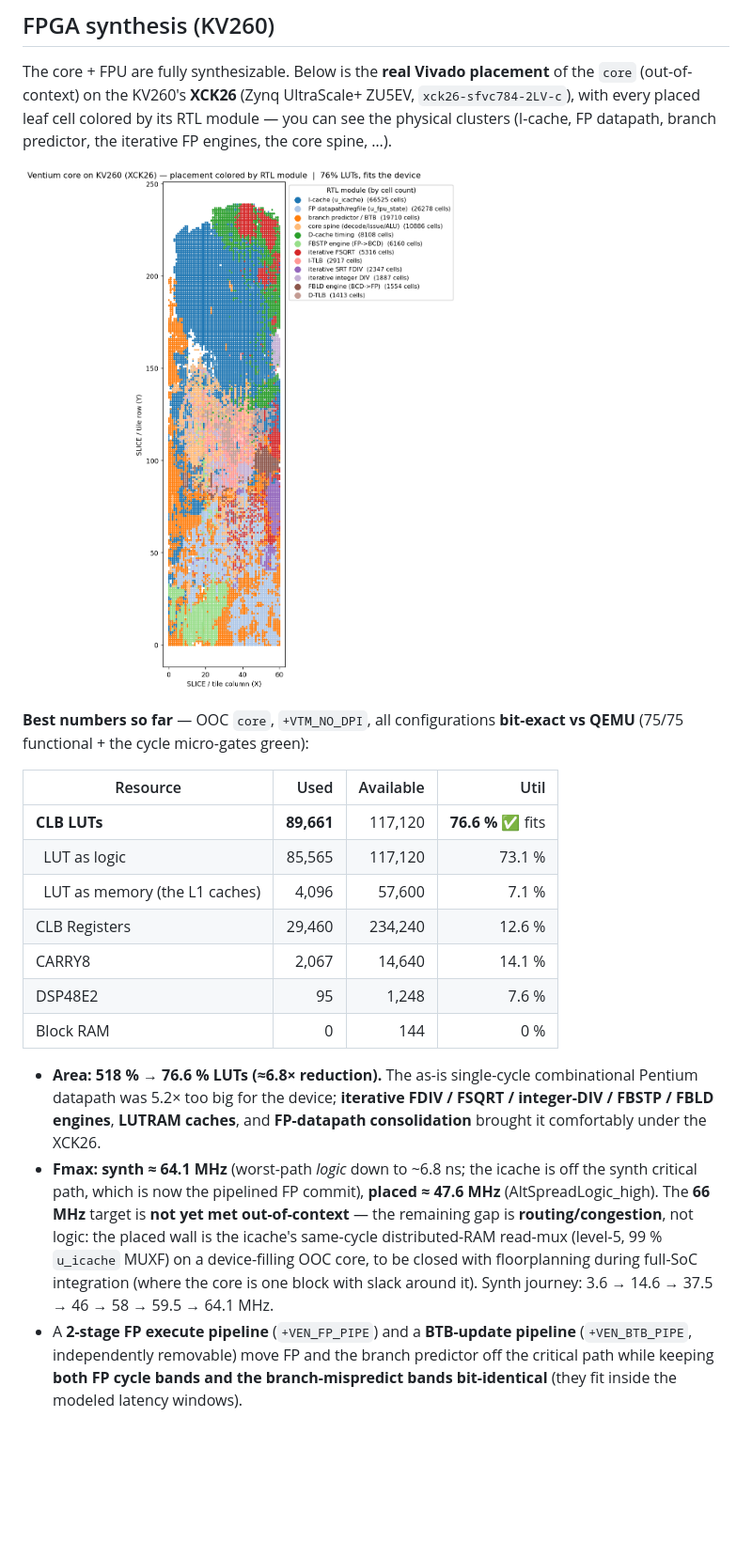
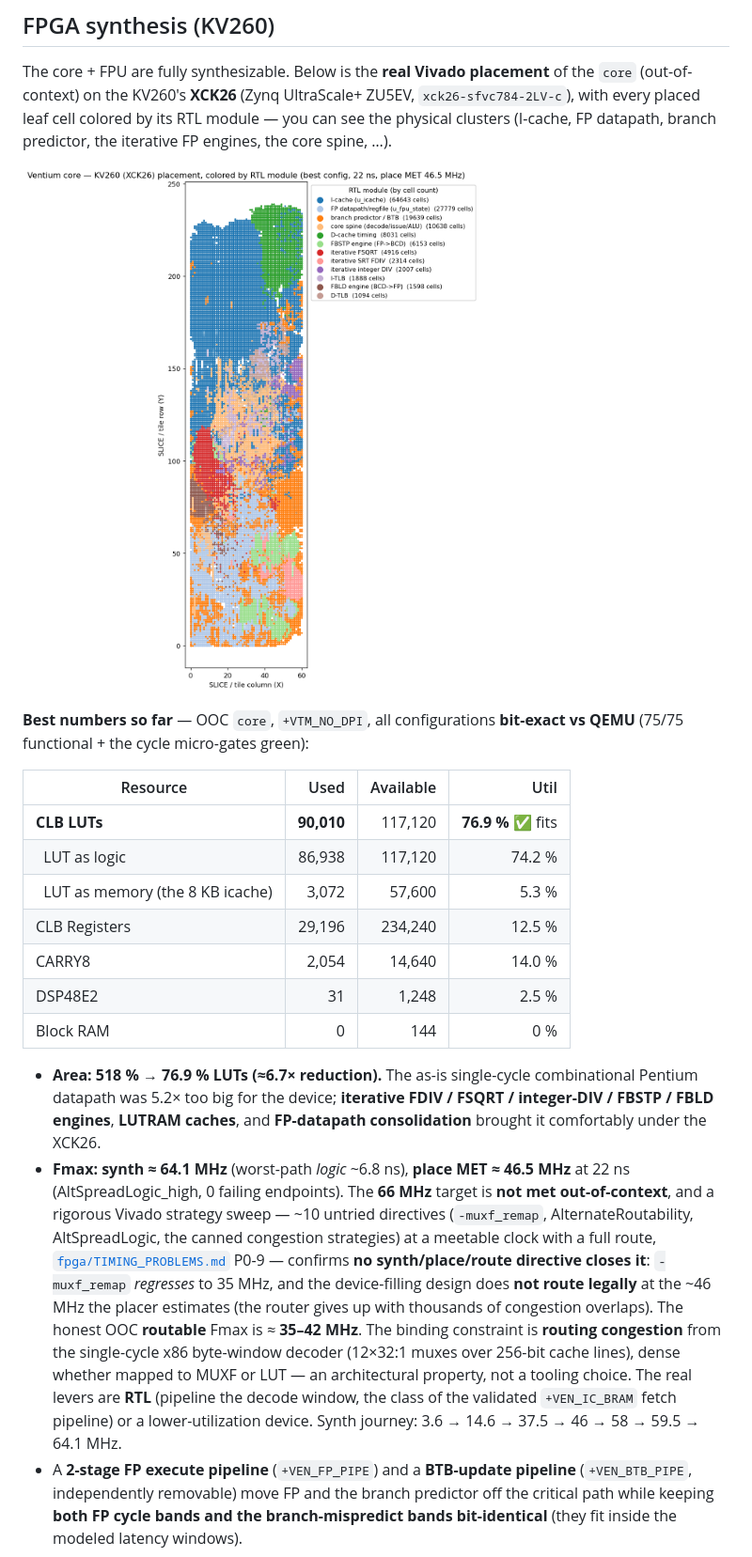
Before and after one commit to AL-255/ventium, a Markdown page: README.md, the part around the change. Shown at 94% size. Rendered like a GitHub page; pictures changed too: docs/fpga-device-view.png; blank space fills up the shorter version.

Commit message:
fpga: Vivado strategy sweep (P0-9) — no directive breaks the congestion wall + regenerate device view
A 6-agent workflow enumerated ~10 untried Vivado synth/place/route strategies; the top
candidates were tested EMPIRICALLY at a meetable clock with a full route. Verdict: NO
synth/place/route directive reaches 66 MHz, and the MUXF-reducers actively regress.

Key empirical results (TIMING_PROBLEMS.md P0-9):
- The README's old '47.6 MHz placed' was a 15ns placer ESTIMATE that does NOT route.
- 18ns: default + AltSpreadLogic both FAIL to route (15,971 / 4,524 congestion overlaps).
- opt_design -muxf_remap (the panel's rank-1 lever): the ONLY flow that routed at 18ns,
  but at 35 MHz — it demotes the F7/F8 byte-window muxes to LUT3 trees, which just MOVES
  the congestion (MUXF->LUT, level-6, 95% LUT) and adds logic depth. Net loss. Proof the
  density is intrinsic to the mux FABRIC, not the MUXF resource.
- 20/21/22ns: placer MET (best: narrowB places +0.517ns = 46.5 MHz at 22ns) but the
  ROUTE FAILS legally (congestion). Honest OOC ROUTABLE Fmax ~= 35-42 MHz, below the
  placer estimate.
- Root cause (re-confirmed): the '99% u_icache' congestion is the -flatten_hierarchy
  rebuilt ARTIFACT folding the spine's variable-length-decode byte-window 12x32:1 muxes
  into the icache instance — 64,643 of 150,700 cells (43%) carry the u_icache/ prefix,
  ~20x larger than the 8KB cache storage (~3,072 LUTRAM). The congestion is the decode
  fabric, not the cache. No tooling can rearrange it away; the lever is RTL (decode pipe)
  or lower utilization.

Regenerated the device view (best config narrowB, placed 22ns/46.5 MHz MET, colored by
RTL module) + added a congestion-HOTSPOT overlay (the u_icache/byte-window cells = the
level-5 MUXF band, upper-left). README Fmax + best-numbers table updated to the honest
routable picture (90,010 LUTs/76.9%, place-MET 46.5 / routable ~35-42).

Scripts: synth_once_checkpoint (reuse synth across strategies), run_strategy(_synth)
(parameterized directive runner), run_final_deviceview, run_pblock_rebalance.

```diff
--- a/README.md
+++ b/README.md
@@ -143,26 +143,32 @@ vs QEMU** (75/75 functional + the cycle micro-gates green):
 
 | Resource | Used | Available | Util |
 |---|---:|---:|---:|
-| **CLB LUTs** | **89,661** | 117,120 | **76.6 %** ✅ fits |
-| &nbsp;&nbsp;LUT as logic | 85,565 | 117,120 | 73.1 % |
-| &nbsp;&nbsp;LUT as memory (the L1 caches) | 4,096 | 57,600 | 7.1 % |
-| CLB Registers | 29,460 | 234,240 | 12.6 % |
-| CARRY8 | 2,067 | 14,640 | 14.1 % |
-| DSP48E2 | 95 | 1,248 | 7.6 % |
+| **CLB LUTs** | **90,010** | 117,120 | **76.9 %** ✅ fits |
+| &nbsp;&nbsp;LUT as logic | 86,938 | 117,120 | 74.2 % |
+| &nbsp;&nbsp;LUT as memory (the 8 KB icache) | 3,072 | 57,600 | 5.3 % |
+| CLB Registers | 29,196 | 234,240 | 12.5 % |
+| CARRY8 | 2,054 | 14,640 | 14.0 % |
+| DSP48E2 | 31 | 1,248 | 2.5 % |
 | Block RAM | 0 | 144 | 0 % |
 
-- **Area: 518 % → 76.6 % LUTs (≈6.8× reduction).** The as-is single-cycle
+- **Area: 518 % → 76.9 % LUTs (≈6.7× reduction).** The as-is single-cycle
   combinational Pentium datapath was 5.2× too big for the device; **iterative
   FDIV / FSQRT / integer-DIV / FBSTP / FBLD engines**, **LUTRAM caches**, and
   **FP-datapath consolidation** brought it comfortably under the XCK26.
-- **Fmax: synth ≈ 64.1 MHz** (worst-path *logic* down to ~6.8 ns; the icache is off
-  the synth critical path, which is now the pipelined FP commit), **placed ≈ 47.6 MHz**
-  (AltSpreadLogic_high). The **66 MHz** target is **not yet met out-of-context** — the
-  remaining gap is **routing/congestion**, not logic: the placed wall is the icache's
-  same-cycle distributed-RAM read-mux (level-5, 99 % `u_icache` MUXF) on a
-  device-filling OOC core, to be closed with floorplanning during full-SoC integration
-  (where the core is one block with slack around it). Synth journey:
-  3.6 → 14.6 → 37.5 → 46 → 58 → 59.5 → 64.1 MHz.
+- **Fmax: synth ≈ 64.1 MHz** (worst-path *logic* ~6.8 ns), **place MET ≈ 46.5 MHz**
+  at 22 ns (AltSpreadLogic_high, 0 failing endpoints). The **66 MHz** target is **not
+  met out-of-context**, and a rigorous Vivado strategy sweep — ~10 untried directives
+  (`-muxf_remap`, AlternateRoutability, AltSpreadLogic, the canned congestion strategies)
+  at a meetable clock with a full route, [`fpga/TIMING_PROBLEMS.md`](fpga/TIMING_PROBLEMS.md)
+  P0-9 — confirms **no synth/place/route directive closes it**: `-muxf_remap` *regresses*
+  to 35 MHz, and the device-filling design does **not route legally** at the ~46 MHz the
+  placer estimates (the router gives up with thousands of congestion overlaps). The
+  honest OOC **routable** Fmax is ≈ **35–42 MHz**. The binding constraint is **routing
+  congestion** from the single-cycle x86 byte-window decoder (12×32:1 muxes over 256-bit
+  cache lines), dense whether mapped to MUXF or LUT — an architectural property, not a
+  tooling choice. The real levers are **RTL** (pipeline the decode window, the class of
+  the validated `+VEN_IC_BRAM` fetch pipeline) or a lower-utilization device. Synth
+  journey: 3.6 → 14.6 → 37.5 → 46 → 58 → 59.5 → 64.1 MHz.
 - A **2-stage FP execute pipeline** (`+VEN_FP_PIPE`) and a **BTB-update pipeline**
   (`+VEN_BTB_PIPE`, independently removable) move FP and the branch predictor off
   the critical path while keeping **both FP cycle bands and the branch-mispredict
```
Also changed, not shown: docs/fpga-congestion-hotspot.png (added).
